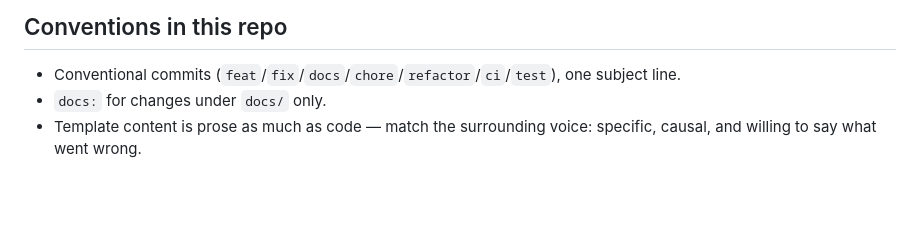
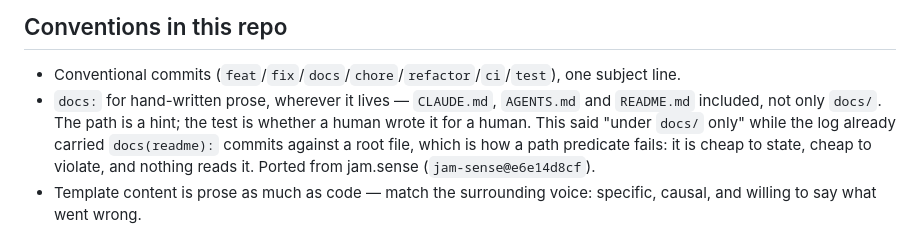
Before and after one commit to skyrowlabs/skeletor, a Markdown page: CLAUDE.md, the part around the change. GitHub-like rendering; blank space fills up the shorter version.

Commit message:
docs(rules): type a commit by whether a human wrote it, not by its path
docs/rules/commits.md shipped "`docs:` for changes under `docs/**` only". Every
scaffold carries hand-written prose outside that directory — README.md,
AGENTS.md, .github/CONTRIBUTING.md — so the rule pushed real documentation into
`chore:`, where it is indistinguishable from maintenance.

Nothing enforces it either: conventional-commit-check.sh derives the commit-type
VOCABULARY from the Release Please config and has no opinion about paths. So the
predicate was cheap to state, cheap to violate, and read by nothing — and this
repository had already violated it, with `docs(readme):` commits in its own log
against a root file while the rule it ships said docs/ only.

- template/core/docs/rules/commits.md: rule 7 and the Types row now say
  hand-written documentation; a new section makes the test authorship, names the
  prose that ships outside docs/, and keeps the generated-artifact exclusion
  turning on GENERATION rather than on location
- CLAUDE.md: this repository's own Conventions restated the path predicate

The section does not point at a "generated artifacts are chore" carve-out the
way jam.sense's does — that section is theirs and does not exist here, so the
exclusion is stated inline and cites docs/rules/docs.md, which does.

Ported from jam-sense@e6e14d8cf.

Co-Authored-By: Claude Opus 5 (1M context) <noreply@anthropic.com>

```diff
--- a/CLAUDE.md
+++ b/CLAUDE.md
@@ -1483,7 +1483,12 @@ interlock, and which you cannot understand from one file:
 
 - Conventional commits (`feat`/`fix`/`docs`/`chore`/`refactor`/`ci`/`test`), one
   subject line.
-- `docs:` for changes under `docs/` only.
+- `docs:` for hand-written prose, wherever it lives — `CLAUDE.md`, `AGENTS.md`
+  and `README.md` included, not only `docs/`. The path is a hint; the test is
+  whether a human wrote it for a human. This said "under `docs/` only" while
+  the log already carried `docs(readme):` commits against a root file, which is
+  how a path predicate fails: it is cheap to state, cheap to violate, and
+  nothing reads it. Ported from jam.sense (`jam-sense@e6e14d8cf`).
 - Template content is prose as much as code — match the surrounding voice:
   specific, causal, and willing to say what went wrong.
 
```
Also changed, not shown: 1 other file.
